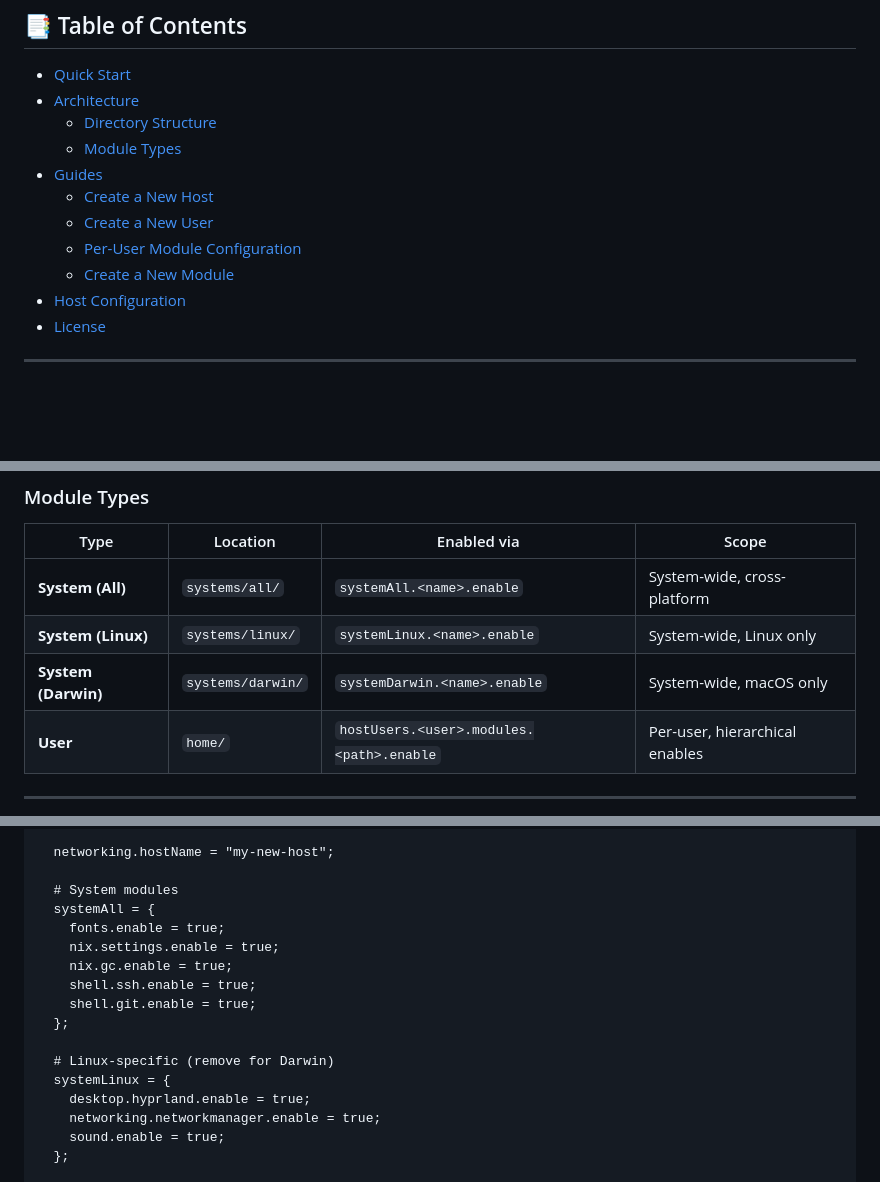
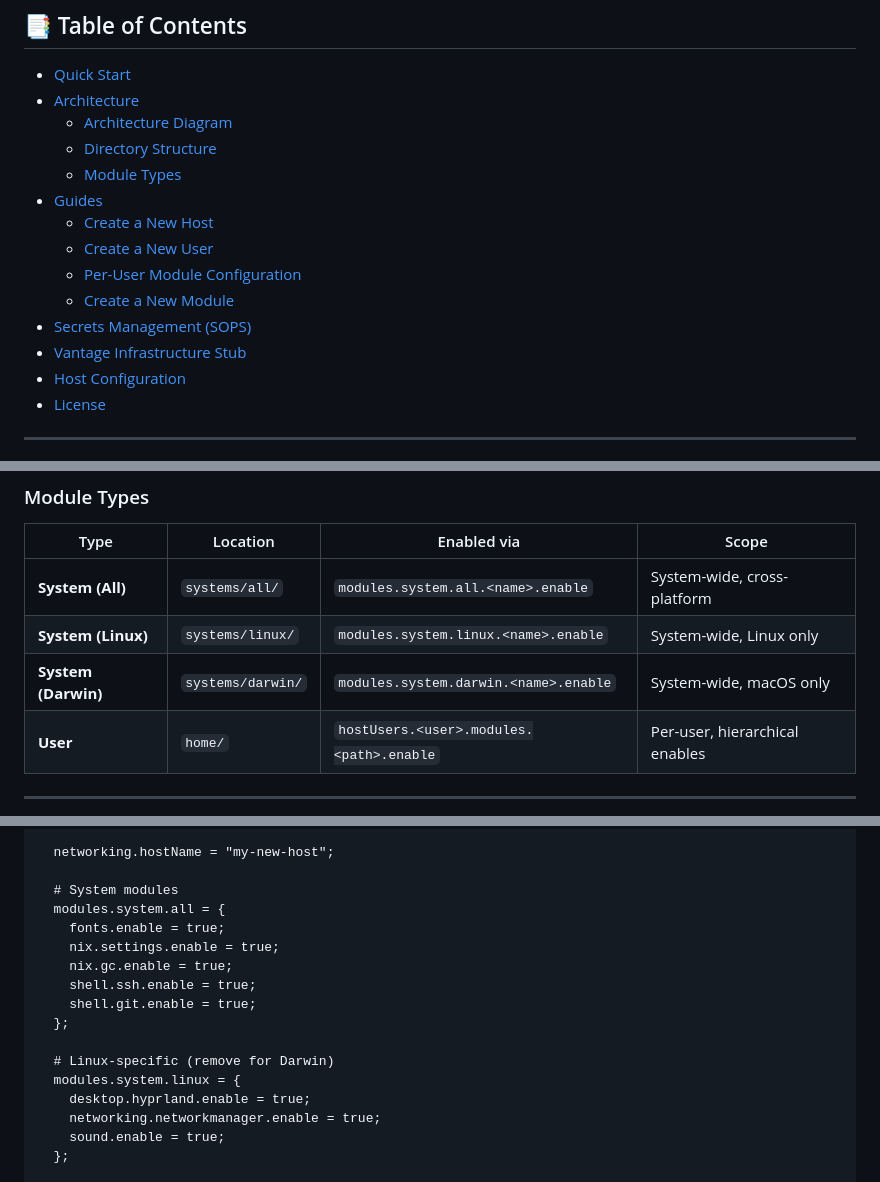
Before and after one commit to GDR/dot, a Markdown page: README.md, 3 parts joined by grey strips. GitHub-like rendering; blank space fills up the shorter version.

```diff
--- a/README.md
+++ b/README.md
@@ -33,6 +33,7 @@ Updates are atomic (they fully apply or don't touch anything), and different pac
 
 - [Quick Start](#-quick-start)
 - [Architecture](#-architecture)
+  - [Architecture Diagram](#architecture-diagram)
   - [Directory Structure](#directory-structure)
   - [Module Types](#module-types)
 - [Guides](#-guides)
@@ -40,6 +41,8 @@ Updates are atomic (they fully apply or don't touch anything), and different pac
   - [Create a New User](#create-a-new-user)
   - [Per-User Module Configuration](#per-user-module-configuration)
   - [Create a New Module](#create-a-new-module)
+- [Secrets Management (SOPS)](#-secrets-management-sops)
+- [Vantage Infrastructure Stub](#-vantage-infrastructure-stub)
 - [Host Configuration](#-host-configuration)
 - [License](#-license)
 
@@ -124,9 +170,9 @@ darwin-rebuild switch --flake .#<hostname>
 
 | Type | Location | Enabled via | Scope |
 |------|----------|-------------|-------|
-| **System (All)** | `systems/all/` | `systemAll.<name>.enable` | System-wide, cross-platform |
-| **System (Linux)** | `systems/linux/` | `systemLinux.<name>.enable` | System-wide, Linux only |
-| **System (Darwin)** | `systems/darwin/` | `systemDarwin.<name>.enable` | System-wide, macOS only |
+| **System (All)** | `systems/all/` | `modules.system.all.<name>.enable` | System-wide, cross-platform |
+| **System (Linux)** | `systems/linux/` | `modules.system.linux.<name>.enable` | System-wide, Linux only |
+| **System (Darwin)** | `systems/darwin/` | `modules.system.darwin.<name>.enable` | System-wide, macOS only |
 | **User** | `home/` | `hostUsers.<user>.modules.<path>.enable` | Per-user, hierarchical enables |
 
 ---
@@ -174,7 +220,7 @@ in
   networking.hostName = "my-new-host";
 
   # System modules
-  systemAll = {
+  modules.system.all = {
     fonts.enable = true;
     nix.settings.enable = true;
     nix.gc.enable = true;
@@ -183,7 +229,7 @@ in
   };
 
   # Linux-specific (remove for Darwin)
-  systemLinux = {
+  modules.system.linux = {
     desktop.hyprland.enable = true;
     networking.networkmanager.enable = true;
     sound.enable = true;
```
Also changed, not shown: other parts of README.md (+98 -3 lines).
